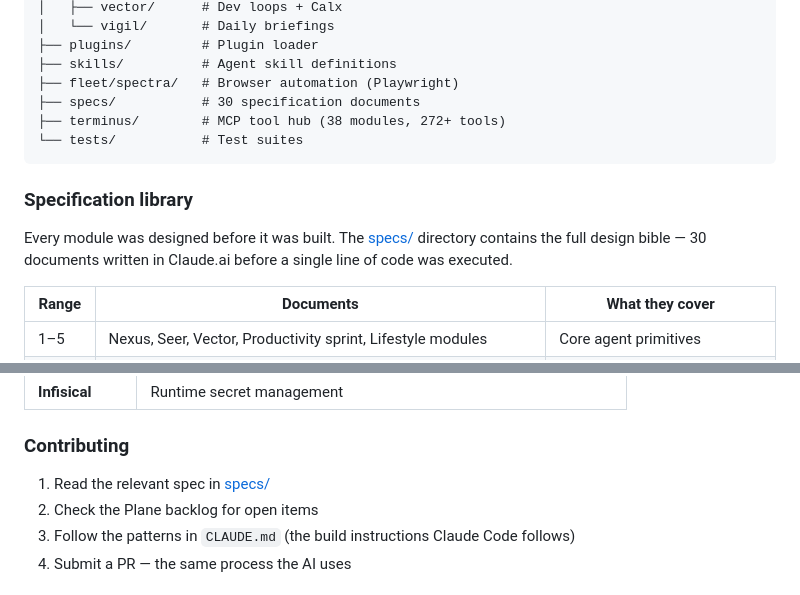
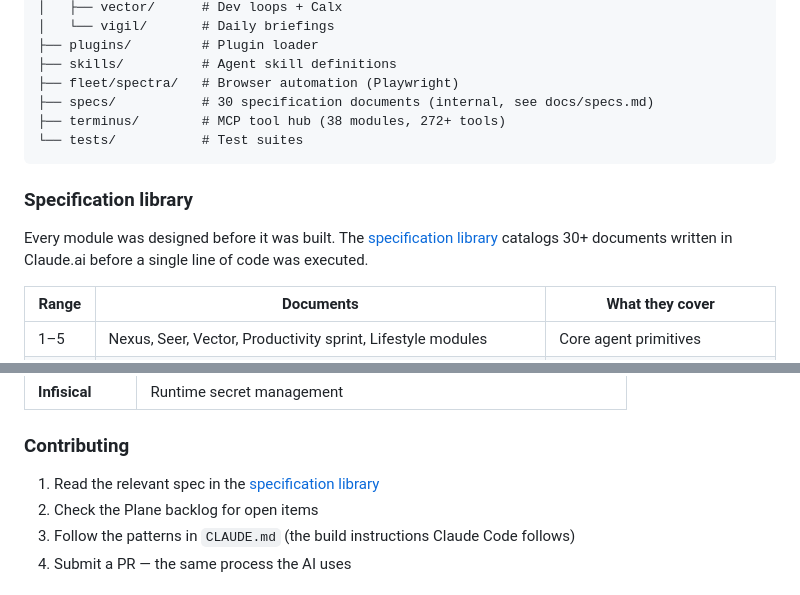
Before and after one commit to moosenet-io/lumina-constellation, a Markdown page: README.md, 2 parts joined by grey strips. Rendered like a GitHub page.

````diff
--- a/README.md
+++ b/README.md
@@ -156,14 +156,14 @@ lumina-constellation/
 ├── plugins/         # Plugin loader
 ├── skills/          # Agent skill definitions
 ├── fleet/spectra/   # Browser automation (Playwright)
-├── specs/           # 30 specification documents
+├── specs/           # 30 specification documents (internal, see docs/specs.md)
 ├── terminus/        # MCP tool hub (38 modules, 272+ tools)
 └── tests/           # Test suites
 ```
 
 ### Specification library
 
-Every module was designed before it was built. The [specs/](specs/) directory contains the full design bible — 30 documents written in Claude.ai before a single line of code was executed.
+Every module was designed before it was built. The [specification library](docs/specs.md) catalogs 30+ documents written in Claude.ai before a single line of code was executed.
 
 | Range | Documents | What they cover |
 |-------|-----------|----------------|
@@ -187,7 +187,7 @@ Built by directing AI — no IDE expertise required.
 
 ### Contributing
 
-1. Read the relevant spec in [specs/](specs/)
+1. Read the relevant spec in the [specification library](docs/specs.md)
 2. Check the Plane backlog for open items
 3. Follow the patterns in `CLAUDE.md` (the build instructions Claude Code follows)
 4. Submit a PR — the same process the AI uses
````
Also changed, not shown: docs/specs.md (added, +91 -0 lines).
